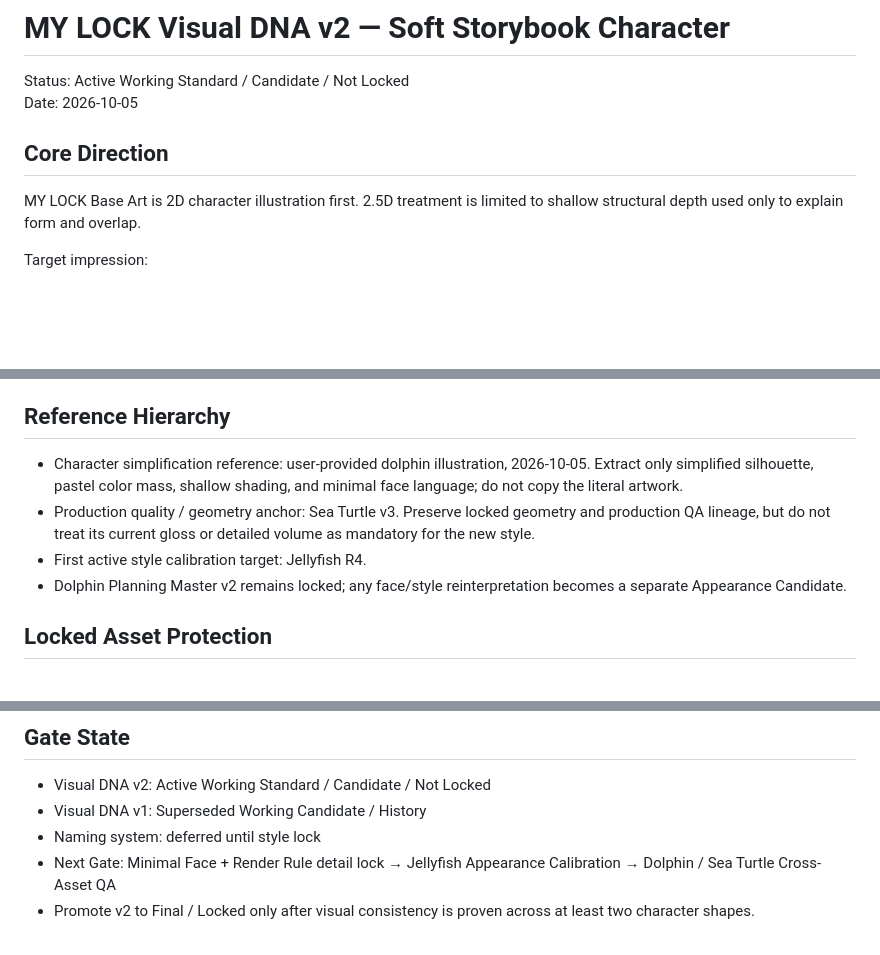
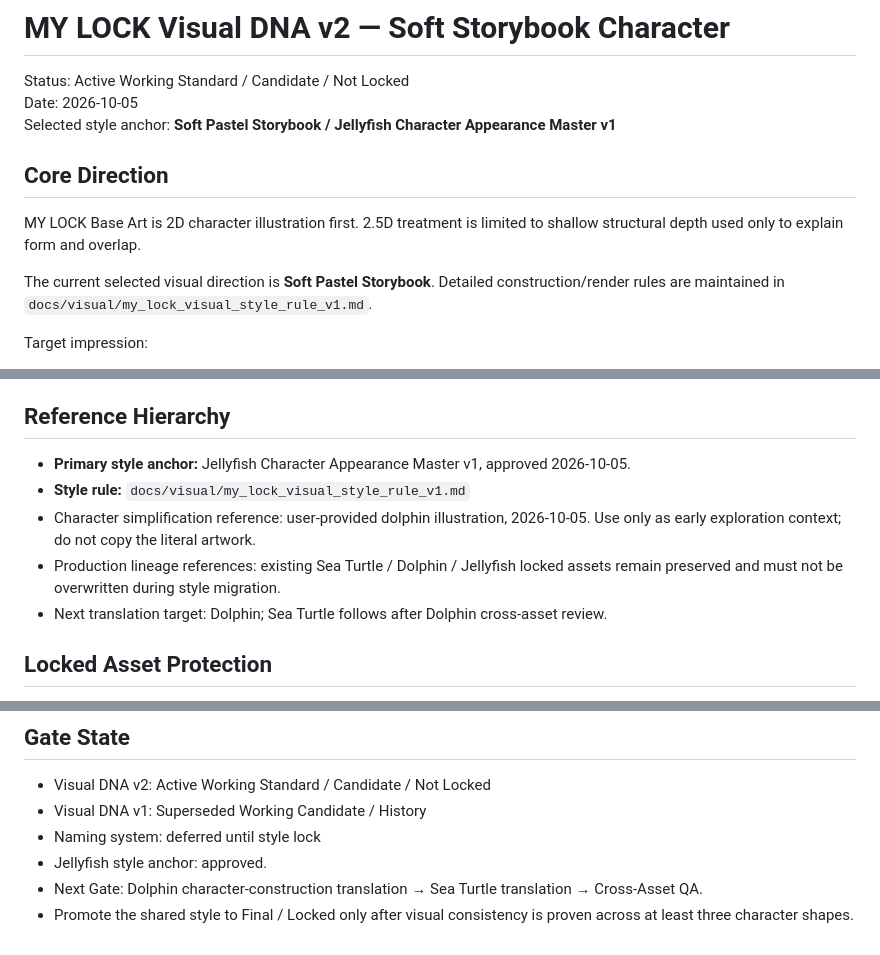
Before and after one commit to Dudozi-workshop/my-lock, a Markdown page: docs/visual/my_lock_visual_dna_v2.md, 3 parts joined by grey strips. Drawn GitHub-style; blank space fills up the shorter version.

Commit message:
docs: set Soft Pastel Storybook jellyfish as Visual DNA anchor

```diff
--- a/docs/visual/my_lock_visual_dna_v2.md
+++ b/docs/visual/my_lock_visual_dna_v2.md
@@ -2,9 +2,12 @@
 
 Status: Active Working Standard / Candidate / Not Locked
 Date: 2026-10-05
+Selected style anchor: **Soft Pastel Storybook / Jellyfish Character Appearance Master v1**
 
 ## Core Direction
 MY LOCK Base Art is 2D character illustration first. 2.5D treatment is limited to shallow structural depth used only to explain form and overlap.
+
+The current selected visual direction is **Soft Pastel Storybook**. Detailed construction/render rules are maintained in `docs/visual/my_lock_visual_style_rule_v1.md`.
 
 Target impression:
 - quiet, warm storybook characters
@@ -88,10 +91,11 @@ Base art must remain complete and recognizably MY LOCK with these disabled.
 - micro-texture overload
 
 ## Reference Hierarchy
-- Character simplification reference: user-provided dolphin illustration, 2026-10-05. Extract only simplified silhouette, pastel color mass, shallow shading, and minimal face language; do not copy the literal artwork.
-- Production quality / geometry anchor: Sea Turtle v3. Preserve locked geometry and production QA lineage, but do not treat its current gloss or detailed volume as mandatory for the new style.
-- First active style calibration target: Jellyfish R4.
-- Dolphin Planning Master v2 remains locked; any face/style reinterpretation becomes a separate Appearance Candidate.
+- **Primary style anchor:** Jellyfish Character Appearance Master v1, approved 2026-10-05.
+- **Style rule:** `docs/visual/my_lock_visual_style_rule_v1.md`
+- Character simplification reference: user-provided dolphin illustration, 2026-10-05. Use only as early exploration context; do not copy the literal artwork.
+- Production lineage references: existing Sea Turtle / Dolphin / Jellyfish locked assets remain preserved and must not be overwritten during style migration.
+- Next translation target: Dolphin; Sea Turtle follows after Dolphin cross-asset review.
 
 ## Locked Asset Protection
 - never overwrite existing Final / Locked / Active Master binaries for style migration
@@ -120,5 +124,6 @@ States:
 - Visual DNA v2: Active Working Standard / Candidate / Not Locked
 - Visual DNA v1: Superseded Working Candidate / History
 - Naming system: deferred until style lock
-- Next Gate: Minimal Face + Render Rule detail lock → Jellyfish Appearance Calibration → Dolphin / Sea Turtle Cross-Asset QA
-- Promote v2 to Final / Locked only after visual consistency is proven across at least two character shapes.
+- Jellyfish style anchor: approved.
+- Next Gate: Dolphin character-construction translation → Sea Turtle translation → Cross-Asset QA.
+- Promote the shared style to Final / Locked only after visual consistency is proven across at least three character shapes.
```
